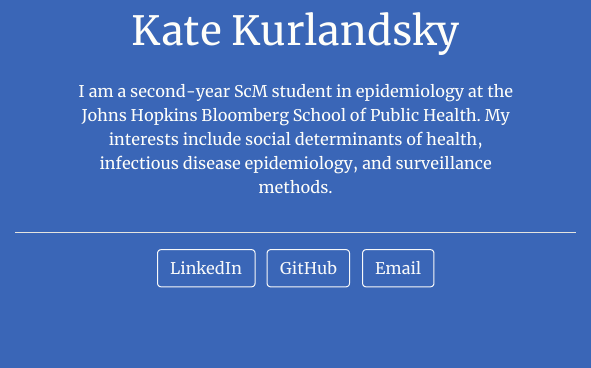
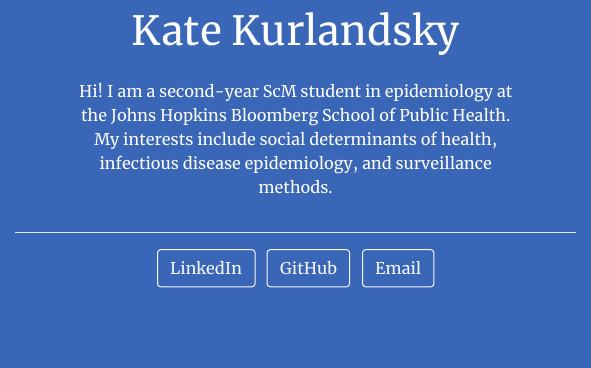
Before and after one commit to kkurland/kkurland.github.io, an R Markdown document (index.Rmd): the page in a window 1100 px wide, from 380 px down. The pictures show the output file index.html that the author committed with the source, opened offline.

Commit message:
Added hi

```diff
--- a/index.Rmd
+++ b/index.Rmd
@@ -12,6 +12,6 @@ output:
   postcards::jolla_blue
 ---
 
-I am a second-year ScM student in epidemiology at the Johns Hopkins Bloomberg
+Hi! I am a second-year ScM student in epidemiology at the Johns Hopkins Bloomberg
 School of Public Health. My interests include social determinants of health,
 infectious disease epidemiology, and surveillance methods.
```
Also changed, not shown: index.html.
